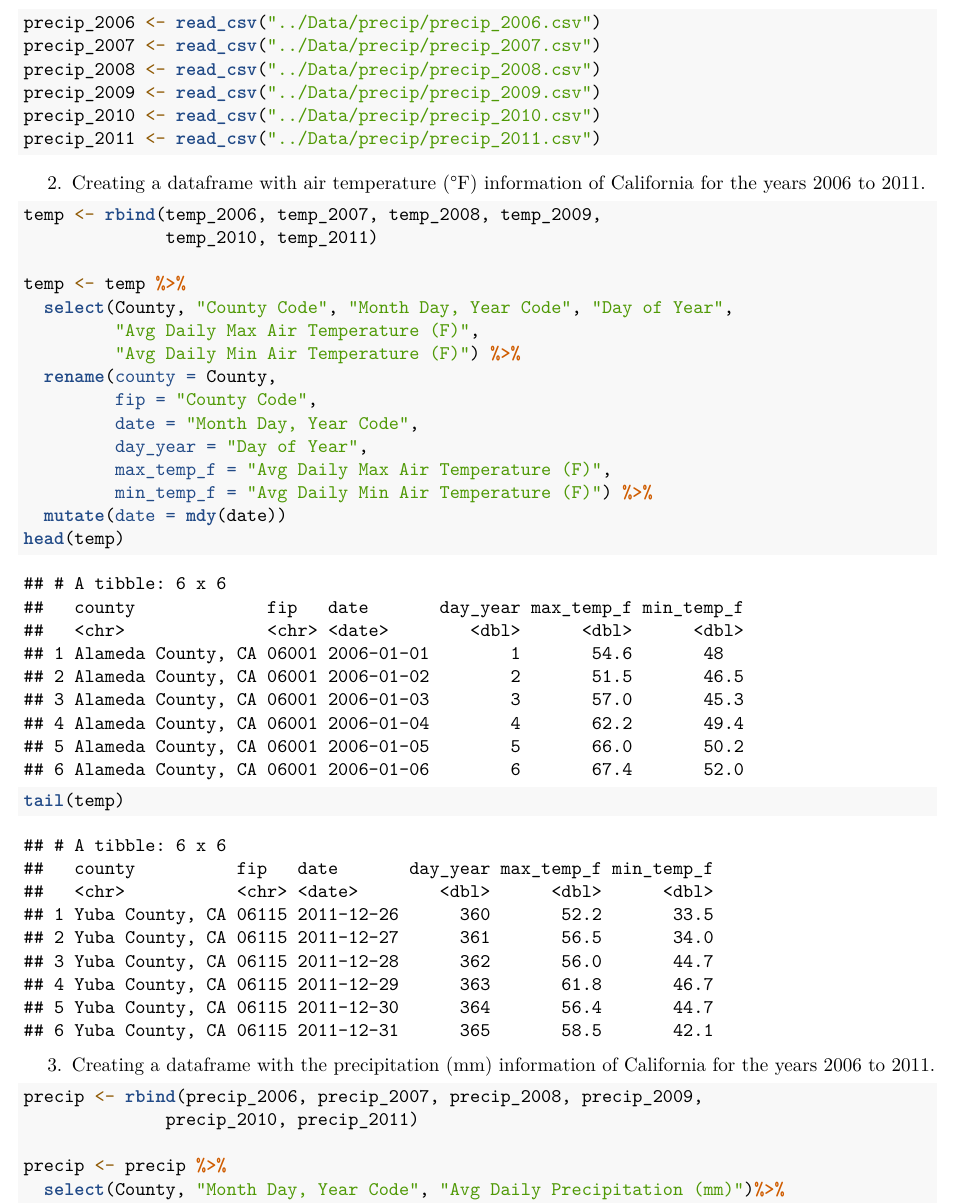
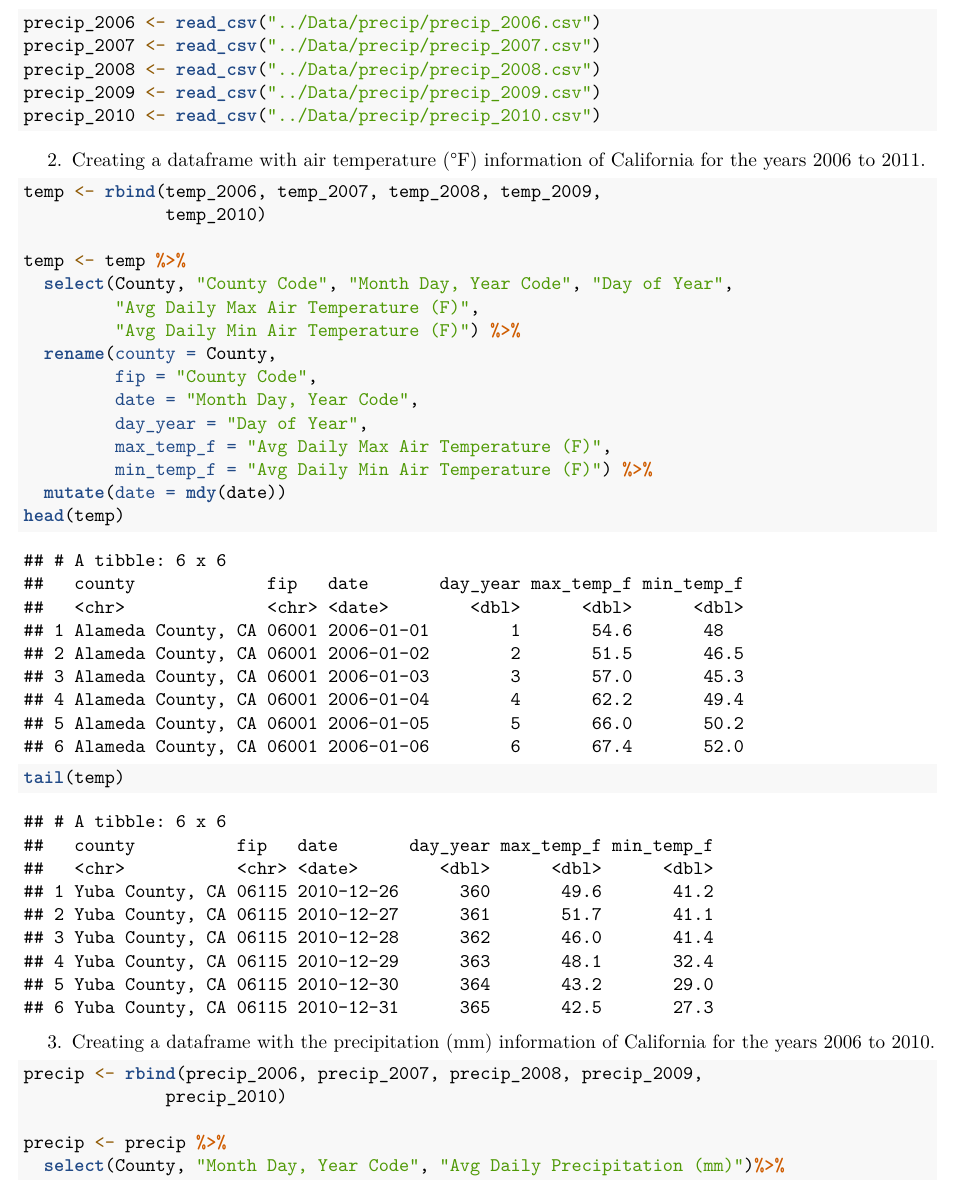
Before and after one commit to devsnels/Final_Project, an R Markdown document (Writing/Final_Project_Markdown.Rmd): part of page 3 of 5, cut so that both start at the same text. Rendered offline with R 4.5, knitr and Pandoc, then LaTeX, with nearby package versions; some code elsewhere in the file could not run offline.

Commit message:
Edit to 2010

````diff
--- a/Writing/Final_Project_Markdown.Rmd
+++ b/Writing/Final_Project_Markdown.Rmd
@@ -107,16 +107,15 @@ precip_2007 <- read_csv("../Data/precip/precip_2007.csv")
 precip_2008 <- read_csv("../Data/precip/precip_2008.csv")
 precip_2009 <- read_csv("../Data/precip/precip_2009.csv")
 precip_2010 <- read_csv("../Data/precip/precip_2010.csv")
-precip_2011 <- read_csv("../Data/precip/precip_2011.csv")
 
 ```
 
 2. Creating a dataframe with air temperature (°F) information of California for the years 2006 to 2011.
 
-```{r, binding temperature datasets (2006-2011)}
+```{r, binding temperature datasets (2006-2010)}
 
 temp <- rbind(temp_2006, temp_2007, temp_2008, temp_2009,
-              temp_2010, temp_2011)
+              temp_2010)
 
 temp <- temp %>%
   select(County, "County Code", "Month Day, Year Code", "Day of Year",
@@ -133,12 +132,12 @@ head(temp)
 tail(temp)
 ```
 
-3. Creating a dataframe with the precipitation (mm) information of California for the years 2006 to 2011.
+3. Creating a dataframe with the precipitation (mm) information of California for the years 2006 to 2010.
 
 ```{r, binding precipitation datasets (2006-2011)}
 
 precip <- rbind(precip_2006, precip_2007, precip_2008, precip_2009,
-              precip_2010, precip_2011)
+              precip_2010)
 
 precip <- precip %>%
   select(County, "Month Day, Year Code", "Avg Daily Precipitation (mm)")%>%
````
Also changed, not shown: Writing/Final_Project_Markdown.pdf.
